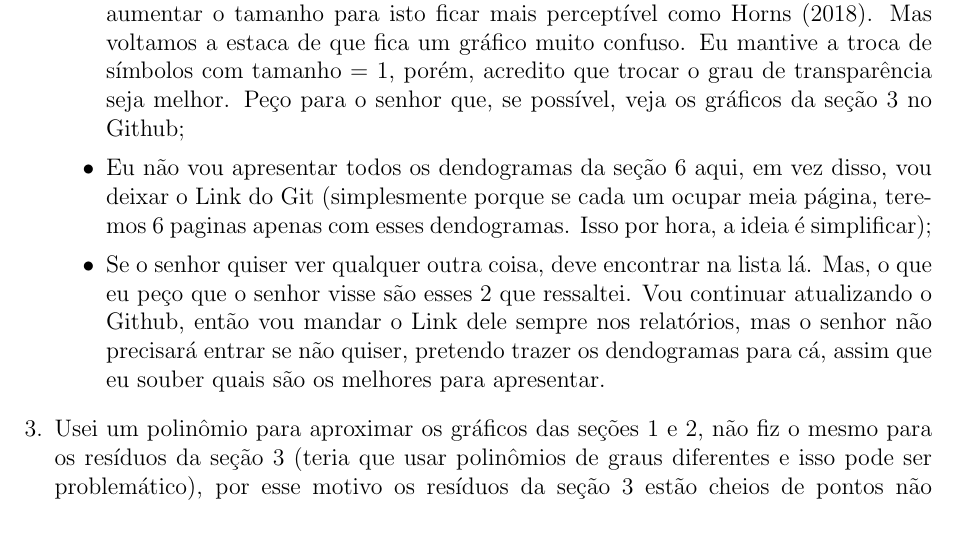
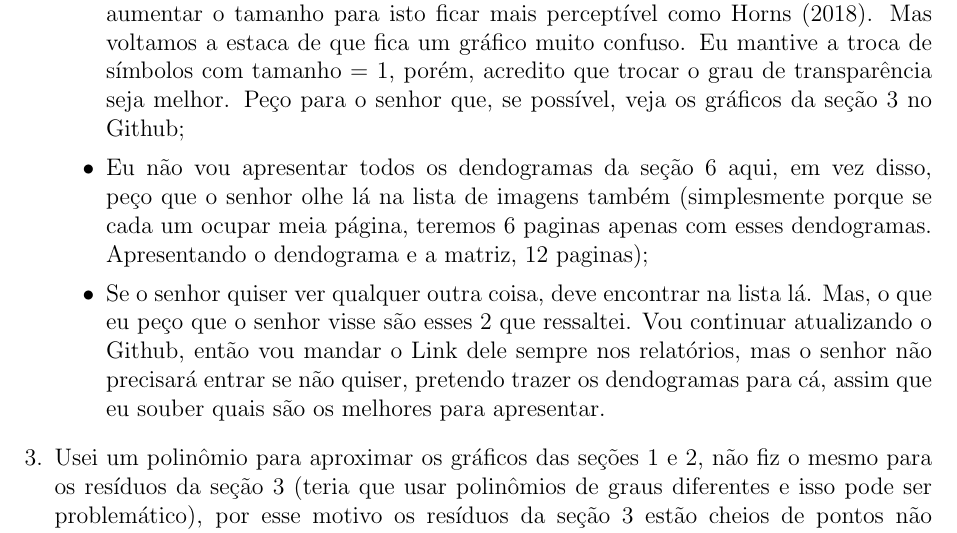
Before and after one commit to bfaria1/ProjWAVpt1, a LaTeX document (Latex/Main.Tex, which reads Latex/Considerações.tex): part of page 1 of 2, cut so that both start at the same text. Compiled offline with pdfLaTeX.

Commit message:
Update Considerações.tex

```diff
--- a/Latex/Considerações.tex
+++ b/Latex/Considerações.tex
@@ -6,7 +6,7 @@
 \item Criei um Github para o projeto que o senhor pode abrir \href{https://github.com/bfaria1/ProjWAV/blob/master/README.md}{(clicando aqui)}, devido a isto, consigo comparar a versão atual do projeto com as antigas com muito mais facilidade em relação ao arquivo .Rmd, o que nos leva a:
 \begin{itemize}
     \item Não acredito que os gráficos da seção 3 sejam o melhor modo de representar o que queremos, para o gráfico de dispersão, eu troquei os símbolos, tentei, inclusive, aumentar o tamanho para isto ficar mais perceptível como Horns (2018). Mas voltamos a estaca de que fica um gráfico muito confuso. Eu mantive a troca de símbolos com tamanho = 1, porém, acredito que trocar o grau de transparência seja melhor. Peço para o senhor que, se possível, veja os gráficos da seção 3 no Github;
-    \item Eu não vou apresentar todos os dendogramas da seção 6 aqui, em vez disso, vou deixar o Link do Git (simplesmente porque se cada um ocupar meia página, teremos 6 paginas apenas com esses dendogramas. Isso por hora, a ideia é simplificar);
+    \item Eu não vou apresentar todos os dendogramas da seção 6 aqui, em vez disso, peço que o senhor olhe lá na lista de imagens também (simplesmente porque se cada um ocupar meia página, teremos 6 paginas apenas com esses dendogramas. Apresentando o dendograma e a matriz, 12 paginas);
     \item Se o senhor quiser ver qualquer outra coisa, deve encontrar na lista lá. Mas, o que eu peço que o senhor visse são esses 2 que ressaltei. Vou continuar atualizando o Github, então vou mandar o Link dele sempre nos relatórios, mas o senhor não precisará entrar se não quiser, pretendo trazer os dendogramas para cá, assim que eu souber quais são os melhores para apresentar.
 \end{itemize}
 
```
